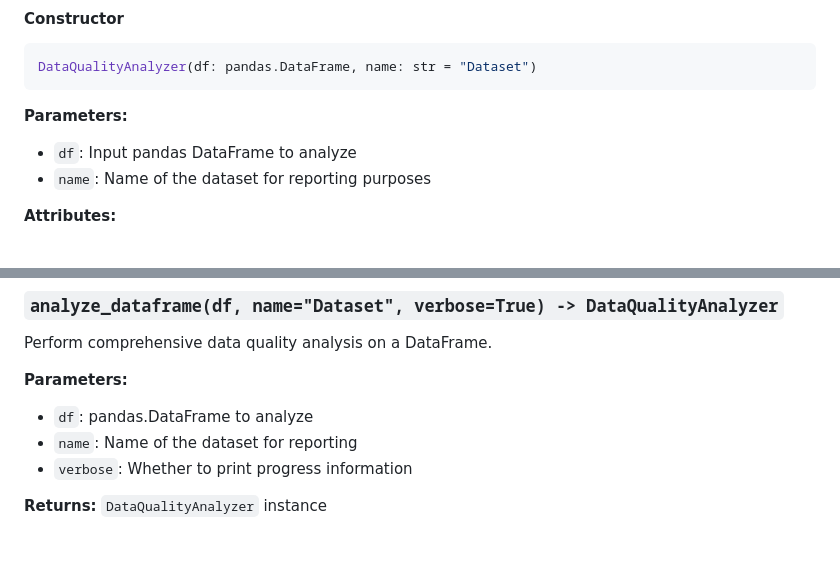
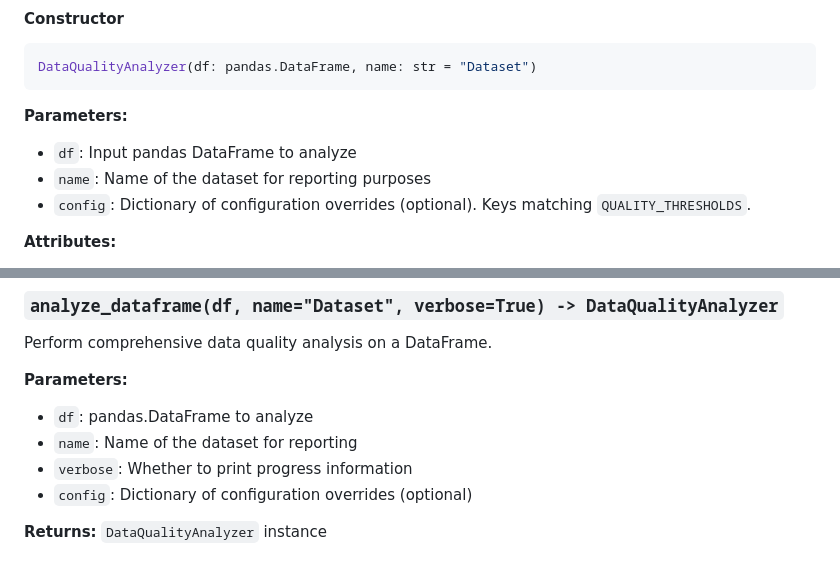
Before and after one commit to DominionAkinrotimi/PyDataQuality, a Markdown page: docs/api.md, 2 parts joined by grey strips. GitHub-like rendering.

Commit message:
Add optional config parameter to API documentation
Added optional config parameter for configuration overrides.

```diff
--- a/docs/api.md
+++ b/docs/api.md
@@ -16,6 +16,7 @@ DataQualityAnalyzer(df: pandas.DataFrame, name: str = "Dataset")
 **Parameters:**
 - `df`: Input pandas DataFrame to analyze
 - `name`: Name of the dataset for reporting purposes
+- `config`: Dictionary of configuration overrides (optional). Keys matching `QUALITY_THRESHOLDS`.
 
 **Attributes:**
 - `df`: Copy of the input DataFrame
@@ -186,6 +187,7 @@ Perform comprehensive data quality analysis on a DataFrame.
 - `df`: pandas.DataFrame to analyze
 - `name`: Name of the dataset for reporting
 - `verbose`: Whether to print progress information
+- `config`: Dictionary of configuration overrides (optional)
 
 **Returns:** `DataQualityAnalyzer` instance
 
```
